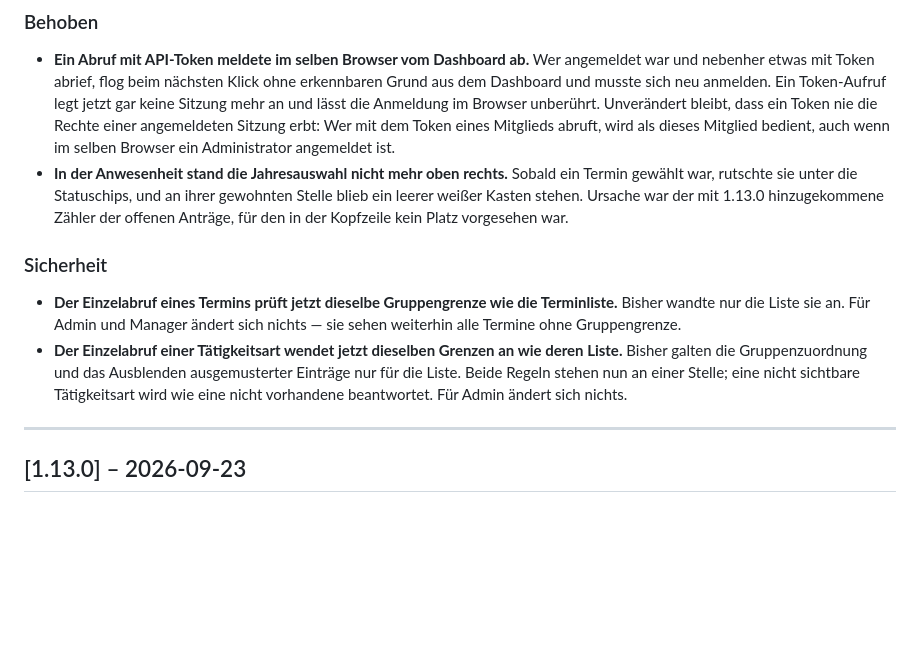
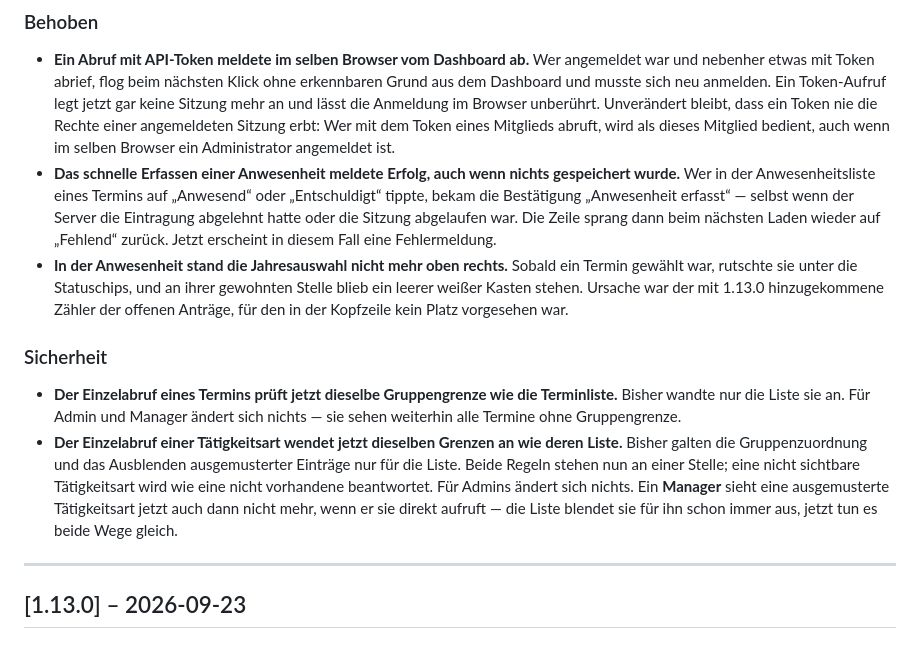
Before and after one commit to mcmaier/EhrenSache, a Markdown page: CHANGELOG.md, the part around the change. Drawn GitHub-style; blank space fills up the shorter version.

Commit message:
docs(changelog): Schnellerfassung und Manager-Nebenwirkung ergaenzt
Die Schnellerfassung meldete seit 1.1.3 Erfolg, auch wenn der Server die
Eintragung abgelehnt hatte -- ein ausgeliefertes Verhalten, das gehoert
unter Behoben. Beim Sicherheitseintrag zur Taetigkeitsart steht jetzt, dass
ein Manager eine ausgemusterte Art auch beim direkten Aufruf nicht mehr
sieht; das ist die einzige Stelle, an der ein Verwalter nach dem Update
weniger sieht als vorher.

Nicht aufgenommen: die Cache-Nacharbeit am Mitglieder-Import (75778e5).
Sie betrifft allein die Kalenderzahlen, die es vor dieser Version nicht
gab -- ein Eintrag dokumentierte einen Fehler, den niemand erleben konnte.

Co-Authored-By: Claude Opus 5 <noreply@anthropic.com>

```diff
--- a/CHANGELOG.md
+++ b/CHANGELOG.md
@@ -42,6 +42,11 @@ Versionierung folgt [Semantic Versioning](https://semver.org/lang/de/).
   und lässt die Anmeldung im Browser unberührt. Unverändert bleibt, dass ein Token nie die Rechte
   einer angemeldeten Sitzung erbt: Wer mit dem Token eines Mitglieds abruft, wird als dieses
   Mitglied bedient, auch wenn im selben Browser ein Administrator angemeldet ist.
+- **Das schnelle Erfassen einer Anwesenheit meldete Erfolg, auch wenn nichts gespeichert wurde.**
+  Wer in der Anwesenheitsliste eines Termins auf „Anwesend“ oder „Entschuldigt“ tippte, bekam die
+  Bestätigung „Anwesenheit erfasst“ — selbst wenn der Server die Eintragung abgelehnt hatte oder
+  die Sitzung abgelaufen war. Die Zeile sprang dann beim nächsten Laden wieder auf „Fehlend“
+  zurück. Jetzt erscheint in diesem Fall eine Fehlermeldung.
 - **In der Anwesenheit stand die Jahresauswahl nicht mehr oben rechts.** Sobald ein Termin
   gewählt war, rutschte sie unter die Statuschips, und an ihrer gewohnten Stelle blieb ein
   leerer weißer Kasten stehen. Ursache war der mit 1.13.0 hinzugekommene Zähler der offenen
@@ -54,7 +59,9 @@ Versionierung folgt [Semantic Versioning](https://semver.org/lang/de/).
 - **Der Einzelabruf einer Tätigkeitsart wendet jetzt dieselben Grenzen an wie deren Liste.**
   Bisher galten die Gruppenzuordnung und das Ausblenden ausgemusterter Einträge nur für die
   Liste. Beide Regeln stehen nun an einer Stelle; eine nicht sichtbare Tätigkeitsart wird wie
-  eine nicht vorhandene beantwortet. Für Admin ändert sich nichts.
+  eine nicht vorhandene beantwortet. Für Admins ändert sich nichts. Ein **Manager** sieht eine
+  ausgemusterte Tätigkeitsart jetzt auch dann nicht mehr, wenn er sie direkt aufruft — die Liste
+  blendet sie für ihn schon immer aus, jetzt tun es beide Wege gleich.
 
 ---
 
```
